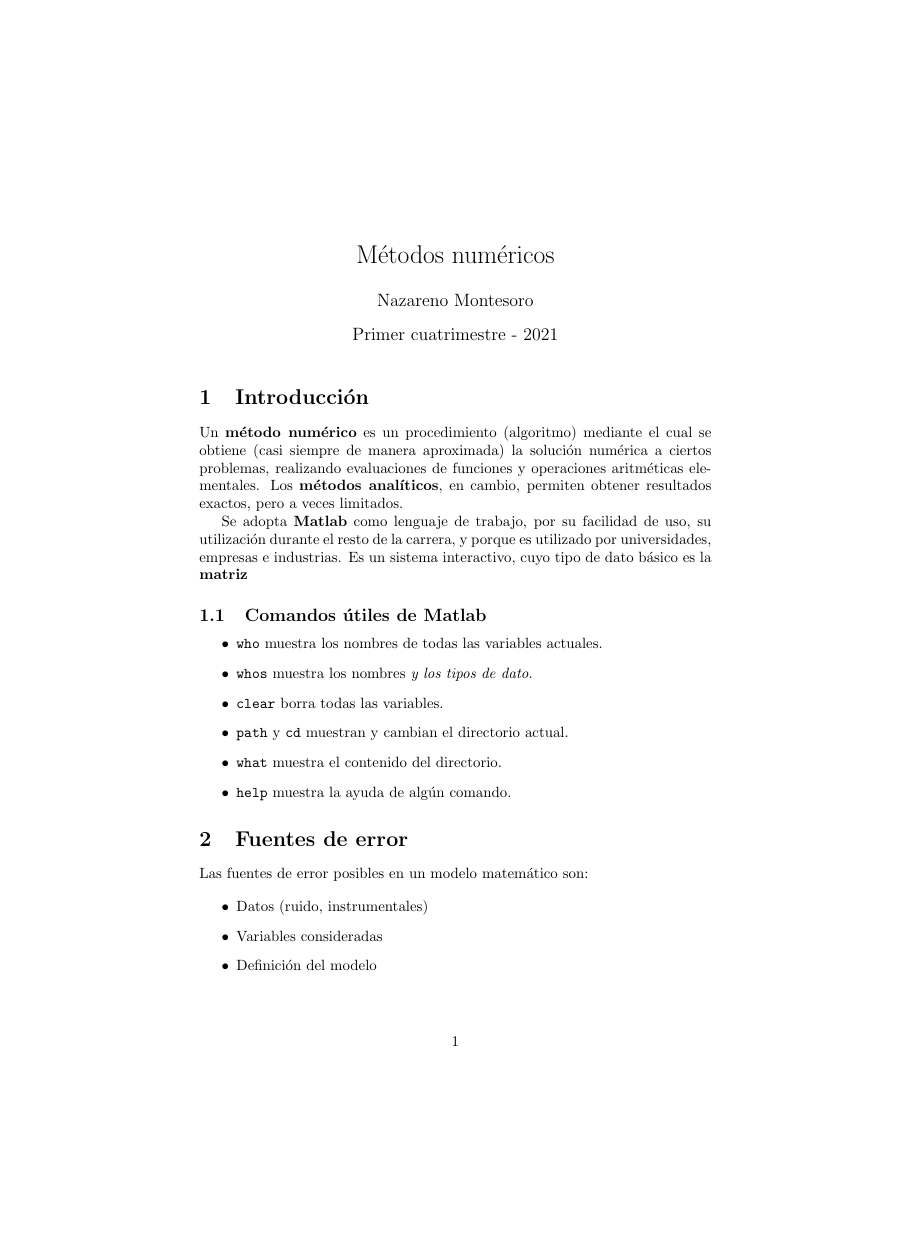
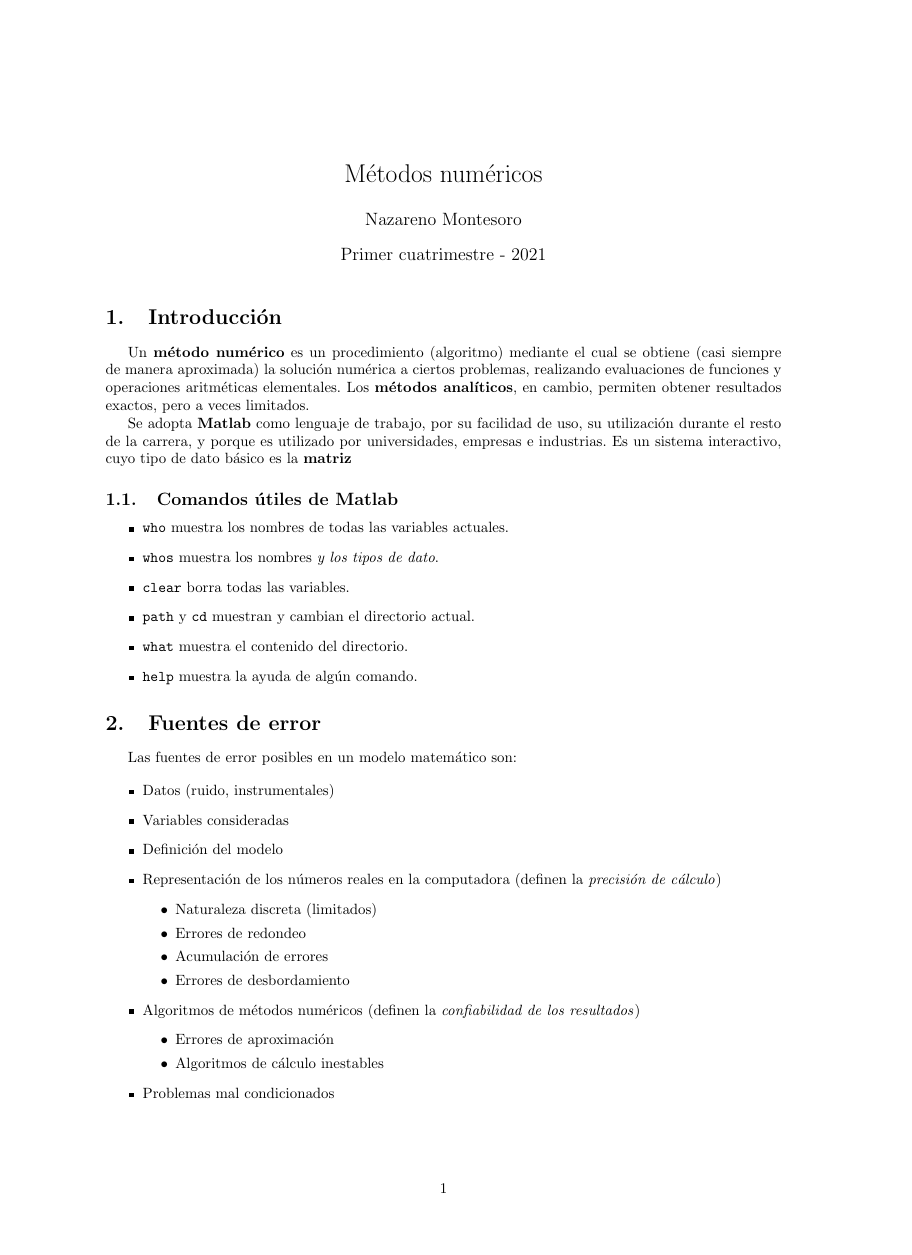
Before and after one commit to nmontesoro/MetodosNumericos, a LaTeX CV (Resumen.tex): page 1 of 19 before the commit and page 1 of 14 after it, the shorter picture padded with empty space. Compiled offline with pdfLaTeX.

Commit message:
Márgenes, formato del código

```diff
--- a/Resumen.tex
+++ b/Resumen.tex
@@ -1,11 +1,13 @@
 \documentclass{article}
 \usepackage[utf8]{inputenc}
+\usepackage[a4paper, margin=2.5cm]{geometry}
+\usepackage[spanish]{babel}
 \usepackage{listings}
 \usepackage{amsmath}
 \usepackage{amsfonts}
 \usepackage{mathtools}
 
-\usepackage{xcolor}
+\usepackage[dvipsnames]{xcolor}
 
 \definecolor{codegreen}{rgb}{0,0.6,0}
 \definecolor{codegray}{rgb}{0.5,0.5,0.5}
@@ -13,12 +15,13 @@
 \definecolor{backcolour}{rgb}{0.95,0.95,0.92}
 
 \lstdefinestyle{mystyle}{
-    backgroundcolor=\color{backcolour},
-    commentstyle=\color{codegreen},
-    keywordstyle=\color{magenta},
-    numberstyle=\tiny\color{codegray},
-    stringstyle=\color{codepurple},
+    backgroundcolor=\color{White},
+    commentstyle=\color{OliveGreen},
+    keywordstyle=\color{RubineRed},
+    numberstyle=\tiny\color{Gray},
+    stringstyle=\color{Orchid},
     basicstyle=\ttfamily\footnotesize,
+    columns=flexible,
     breakatwhitespace=false,
     breaklines=true,
     captionpos=b,
```
Also changed, not shown: Resumen.tex (2 more changed lines).
